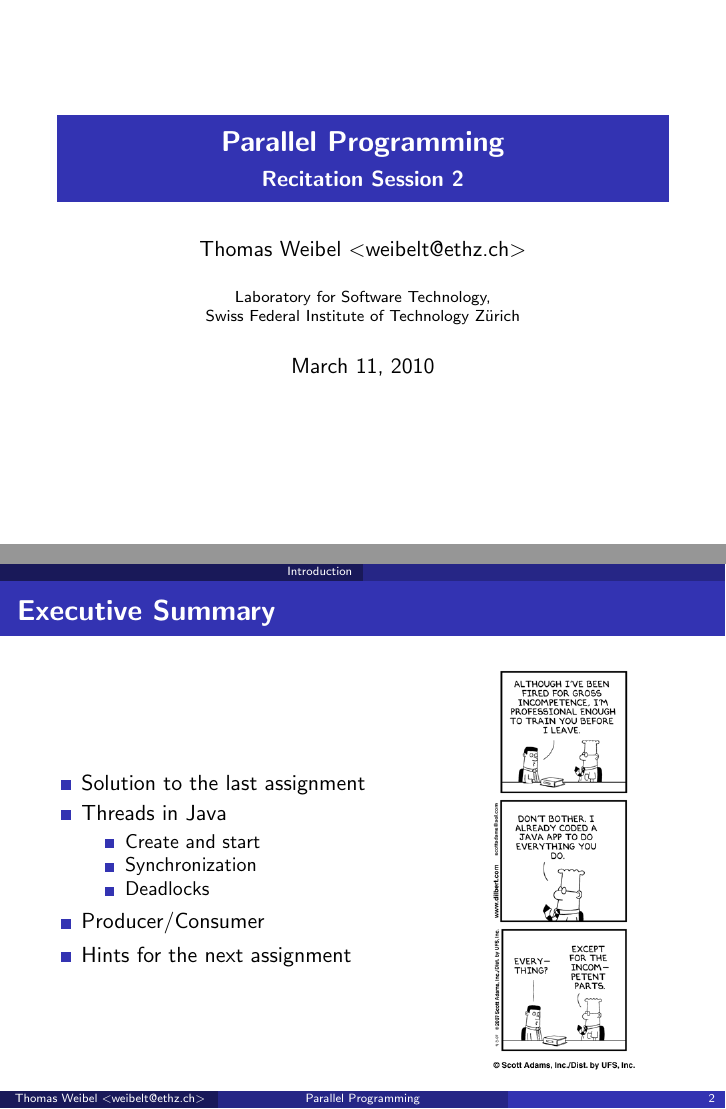
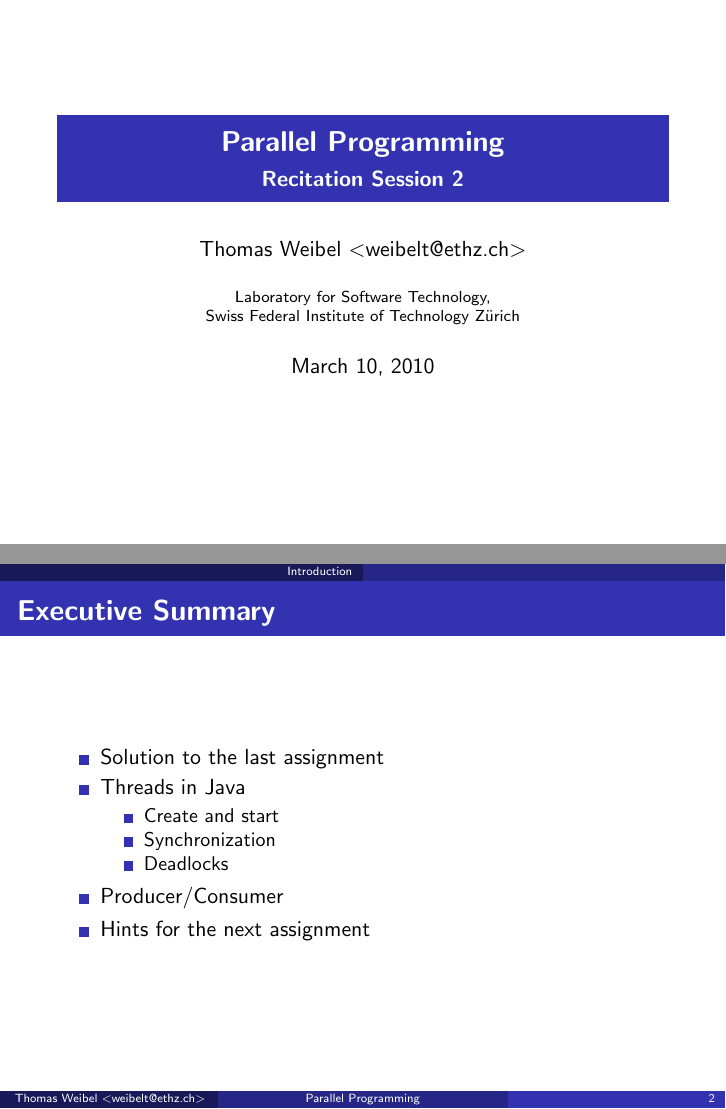
Before and after one commit to thom/parallel-programming-teaching, LaTeX slides (session-02/presentation.notes.tex, which reads session-02/presentation.tex): pages 1 and 2 of 34, joined at a grey line. Compiled offline with pdfLaTeX.

Commit message:
Removed first Dilbert (had it in last slides already)

```diff
--- a/session-02/presentation.tex
+++ b/session-02/presentation.tex
@@ -39,7 +39,7 @@
 \providecommand{\Author}{Thomas Weibel <weibelt@ethz.ch>}
 \providecommand{\Institute}{Laboratory for Software Technology, \\
   Swiss Federal Institute of Technology Z\"urich}
-\providecommand{\Date}{\today}
+\providecommand{\Date}{March 10, 2010}
 
 % PDF settings
 \hypersetup{
@@ -99,13 +97,6 @@
   \item Producer/Consumer
   \item Hints for the next assignment
   \end{itemize}
-    \end{column}
-    \begin{column}{0.4\textwidth}
-      \begin{center}
-        \includegraphics[scale=0.33]{figures/dilbert-1}
-      \end{center}
-    \end{column}
-  \end{columns}
 \end{frame}
 
 
```
Also changed, not shown: session-02/figures/dilbert-1.jpg (added), session-02/figures/dilbert-1.png (deleted), session-02/figures/dilbert-2.jpg, session-02/figures/dilbert-3.jpg (deleted), session-02/presentation.tex (6 more changed lines), 1 other file. Lines whose indentation alone changed are shown as unchanged.
